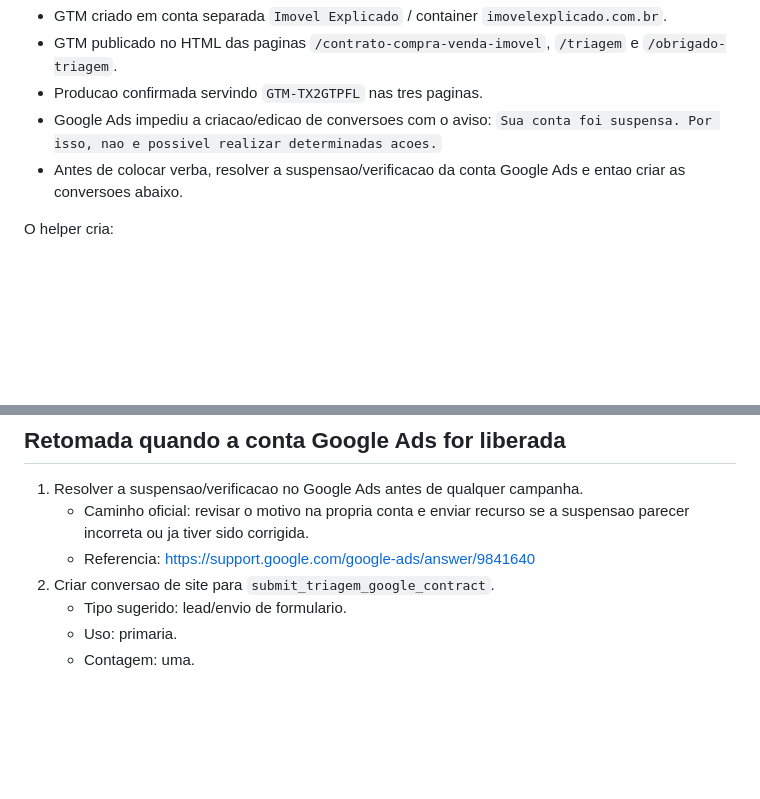
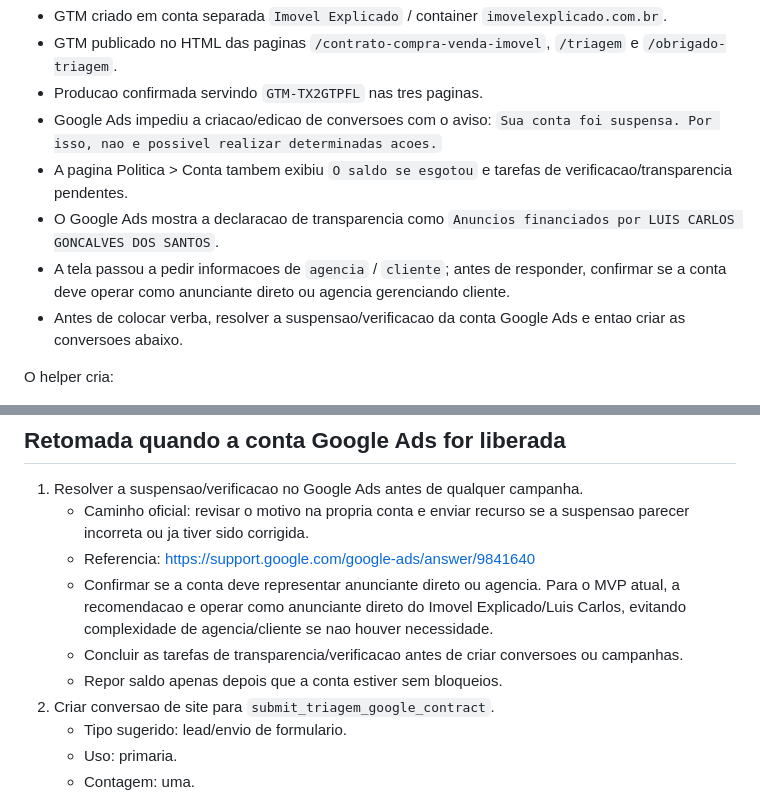
Before and after one commit to massaprod/imovel-explicado-compliance, a Markdown page: docs/tracking-google-ads.md, 2 parts joined by grey strips. GitHub-like rendering; blank space fills up the shorter version.

Commit message:
Record Google Ads account verification status

```diff
--- a/docs/tracking-google-ads.md
+++ b/docs/tracking-google-ads.md
@@ -40,6 +40,9 @@ Status em 2026-06-16:
 - GTM publicado no HTML das paginas `/contrato-compra-venda-imovel`, `/triagem` e `/obrigado-triagem`.
 - Producao confirmada servindo `GTM-TX2GTPFL` nas tres paginas.
 - Google Ads impediu a criacao/edicao de conversoes com o aviso: `Sua conta foi suspensa. Por isso, nao e possivel realizar determinadas acoes.`
+- A pagina Politica > Conta tambem exibiu `O saldo se esgotou` e tarefas de verificacao/transparencia pendentes.
+- O Google Ads mostra a declaracao de transparencia como `Anuncios financiados por LUIS CARLOS GONCALVES DOS SANTOS`.
+- A tela passou a pedir informacoes de `agencia` / `cliente`; antes de responder, confirmar se a conta deve operar como anunciante direto ou agencia gerenciando cliente.
 - Antes de colocar verba, resolver a suspensao/verificacao da conta Google Ads e entao criar as conversoes abaixo.
 
 O helper cria:
@@ -186,6 +189,9 @@ No Google Ads:
 1. Resolver a suspensao/verificacao no Google Ads antes de qualquer campanha.
    - Caminho oficial: revisar o motivo na propria conta e enviar recurso se a suspensao parecer incorreta ou ja tiver sido corrigida.
    - Referencia: https://support.google.com/google-ads/answer/9841640
+   - Confirmar se a conta deve representar anunciante direto ou agencia. Para o MVP atual, a recomendacao e operar como anunciante direto do Imovel Explicado/Luis Carlos, evitando complexidade de agencia/cliente se nao houver necessidade.
+   - Concluir as tarefas de transparencia/verificacao antes de criar conversoes ou campanhas.
+   - Repor saldo apenas depois que a conta estiver sem bloqueios.
 2. Criar conversao de site para `submit_triagem_google_contract`.
    - Tipo sugerido: lead/envio de formulario.
    - Uso: primaria.
```
